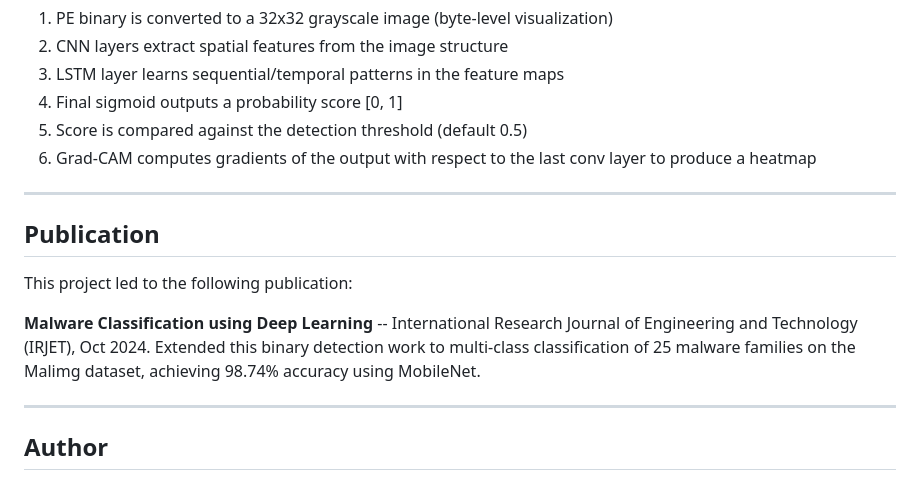
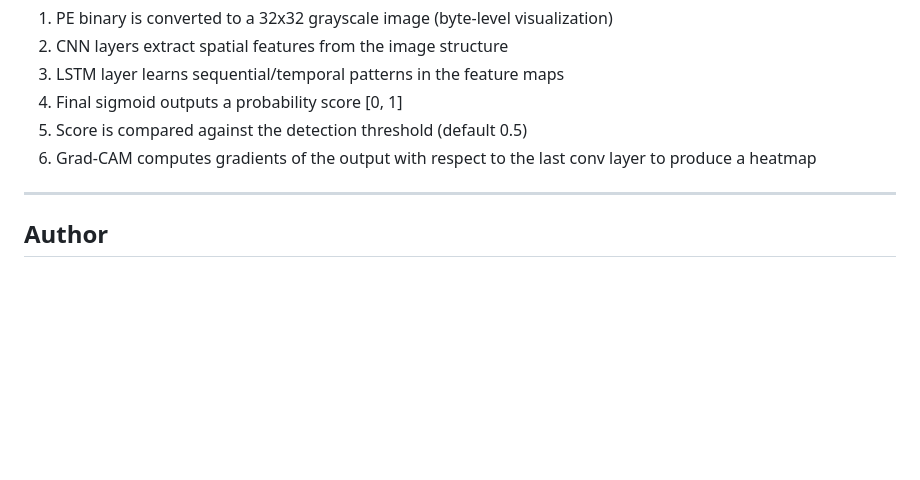
Before and after one commit to Modepalli-Ravindra/Vektor, a Markdown page: README.md, the part around one of its changes. Rendered like a GitHub page; blank space fills up the shorter version.

```diff
--- a/README.md
+++ b/README.md
@@ -138,14 +138,6 @@ Malware-Detection-using-CNN-LSTM/
 
 ---
 
-## Publication
-
-This project led to the following publication:
-
-**Malware Classification using Deep Learning** -- International Research Journal of Engineering and Technology (IRJET), Oct 2024. Extended this binary detection work to multi-class classification of 25 malware families on the Malimg dataset, achieving 98.74% accuracy using MobileNet.
-
----
-
 ## Author
 
 **Dhruv Patel** -- MS Cybersecurity Engineering, USC
```
Also changed, not shown: other parts of README.md (+0 -1 lines).
